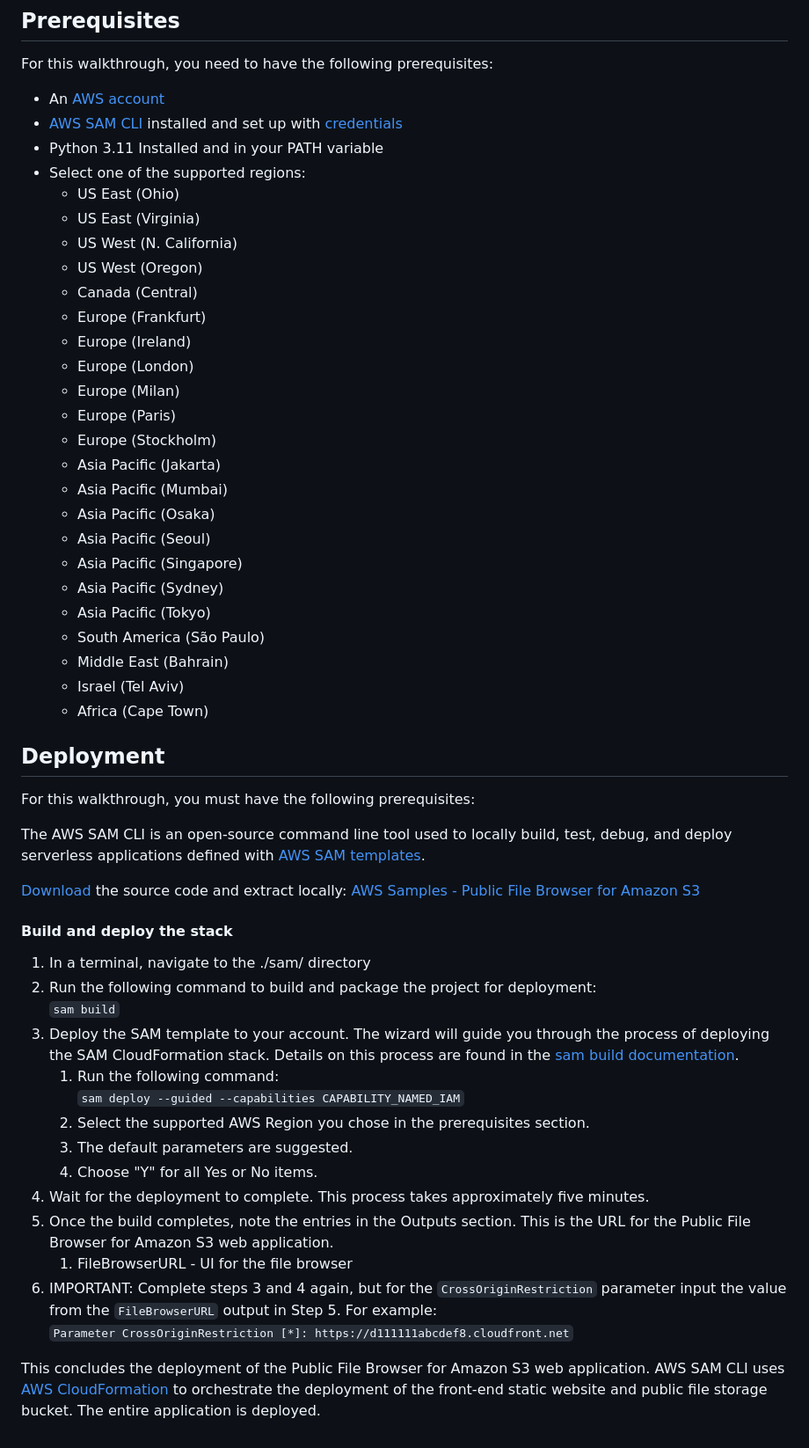
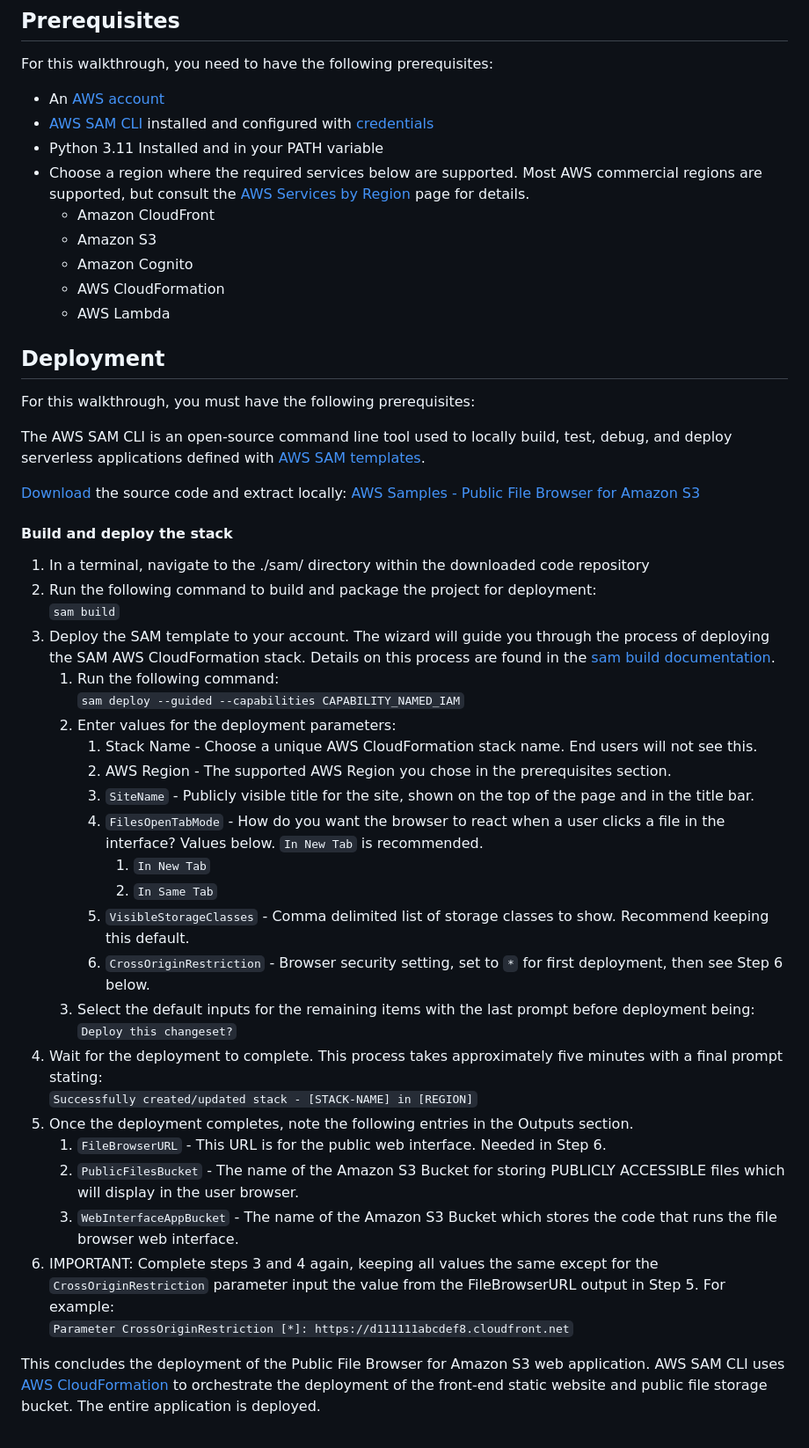
Before and after one commit to aws-samples/public-file-browser-for-amazon-s3, a Markdown page: docs/DEPLOYMENT.md, the part around the change. Shown at 88% size. Rendered like a GitHub page.

Commit message:
Update Deployment Documentation

```diff
--- a/docs/DEPLOYMENT.md
+++ b/docs/DEPLOYMENT.md
@@ -14,55 +14,61 @@ The following sections guide you through the following process:
 For this walkthrough, you need to have the following prerequisites:
 
 - An [AWS account](https://portal.aws.amazon.com/billing/signup)
-- [AWS SAM CLI](https://docs.aws.amazon.com/serverless-application-model/latest/developerguide/serverless-sam-cli-install.html) installed and set up with [credentials](https://docs.aws.amazon.com/serverless-application-model/latest/developerguide/serverless-getting-started-set-up-credentials.html)
+- [AWS SAM CLI](https://docs.aws.amazon.com/serverless-application-model/latest/developerguide/serverless-sam-cli-install.html) installed and configured with [credentials](https://docs.aws.amazon.com/serverless-application-model/latest/developerguide/serverless-getting-started-set-up-credentials.html)
 - Python 3.11 Installed and in your PATH variable
-- Select one of the supported regions:
-  - US East (Ohio)
-  - US East (Virginia)
-  - US West (N. California)
-  - US West (Oregon)
-  - Canada (Central)
-  - Europe (Frankfurt)
-  - Europe (Ireland)
-  - Europe (London)
-  - Europe (Milan)
-  - Europe (Paris)
-  - Europe (Stockholm)
-  - Asia Pacific (Jakarta)
-  - Asia Pacific (Mumbai)
-  - Asia Pacific (Osaka)
-  - Asia Pacific (Seoul)
-  - Asia Pacific (Singapore)
-  - Asia Pacific (Sydney)
-  - Asia Pacific (Tokyo)
-  - South America (São Paulo)
-  - Middle East (Bahrain)
-  - Israel (Tel Aviv)
-  - Africa (Cape Town)
+- Choose a region where the required services below are supported. Most AWS commercial regions are supported, but
+  consult the
+  [AWS Services by Region](https://aws.amazon.com/about-aws/global-infrastructure/regional-product-services/) page for
+  details.
+  - Amazon CloudFront
+  - Amazon S3
+  - Amazon Cognito
+  - AWS CloudFormation
+  - AWS Lambda
 
 ## Deployment
 
 For this walkthrough, you must have the following prerequisites:
 
-The AWS SAM CLI is an open-source command line tool used to locally build, test, debug, and deploy serverless applications defined with [AWS SAM templates](https://docs.aws.amazon.com/serverless-application-model/latest/developerguide/sam-specification-template-anatomy.html).
+The AWS SAM CLI is an open-source command line tool used to locally build, test, debug, and deploy serverless
+applications defined with [AWS SAM templates](https://docs.aws.amazon.com/serverless-application-model/latest/developerguide/sam-specification-template-anatomy.html).
 
-[Download](https://docs.github.com/en/repositories/creating-and-managing-repositories/cloning-a-repository) the source code and extract locally: [AWS Samples - Public File Browser for Amazon S3](https://github.com/aws-samples/public-file-browser-for-amazon-s3)
+[Download](https://docs.github.com/en/repositories/creating-and-managing-repositories/cloning-a-repository) the source code and extract locally:
+[AWS Samples - Public File Browser for Amazon S3](https://github.com/aws-samples/public-file-browser-for-amazon-s3)
 
 #### Build and deploy the stack
 
-1. In a terminal, navigate to the ./sam/ directory
+1. In a terminal, navigate to the ./sam/ directory within the downloaded code repository
 2. Run the following command to build and package the project for deployment:\
 `sam build`
-3. Deploy the SAM template to your account. The wizard will guide you through the process of deploying the SAM CloudFormation stack. Details on this process are found in the [sam build documentation](https://docs.aws.amazon.com/serverless-application-model/latest/developerguide/sam-cli-command-reference-sam-build.html).
+3. Deploy the SAM template to your account. The wizard will guide you through the process of deploying the SAM AWS
+   CloudFormation stack. Details on this process are found in the [sam build documentation](https://docs.aws.amazon.com/serverless-application-model/latest/developerguide/sam-cli-command-reference-sam-build.html).
    1. Run the following command: \
       `sam deploy --guided --capabilities CAPABILITY_NAMED_IAM`
-   2. Select the supported AWS Region you chose in the prerequisites section.
-   3. The default parameters are suggested.
-   4. Choose "Y" for all Yes or No items.
-4. Wait for the deployment to complete. This process takes approximately five minutes.
-5. Once the build completes, note the entries in the Outputs section. This is the URL for the Public File Browser for Amazon S3 web application.
-   1. FileBrowserURL - UI for the file browser
-2. IMPORTANT: Complete steps 3 and 4 again, but for the `CrossOriginRestriction` parameter input the value from the `FileBrowserURL` output in Step 5. For example: \
+   2. Enter values for the deployment parameters:
+      1. Stack Name - Choose a unique AWS CloudFormation stack name. End users will not see this.
+      2. AWS Region - The supported AWS Region you chose in the prerequisites section.
+      3. `SiteName` - Publicly visible title for the site, shown on the top of the page and in the title bar.
+      4. `FilesOpenTabMode` - How do you want the browser to react when a user clicks a file in the interface? Values
+         below. `In New Tab` is recommended.
+         1. `In New Tab`
+         2. `In Same Tab`
+      5. `VisibleStorageClasses` - Comma delimited list of storage classes to show. Recommend keeping this default.
+      6. `CrossOriginRestriction` - Browser security setting, set to `*` for first deployment, then see Step 6 below.
+   3. Select the default inputs for the remaining items with the last prompt before deployment being: \
+      `Deploy this changeset?`
+4. Wait for the deployment to complete. This process takes approximately five minutes with a final prompt stating: \
+   `Successfully created/updated stack - [STACK-NAME] in [REGION]`
+5. Once the deployment completes, note the following entries in the Outputs section.
+   1. `FileBrowserURL` - This URL is for the public web interface. Needed in Step 6.
+   2. `PublicFilesBucket` - The name of the Amazon S3 Bucket for storing PUBLICLY ACCESSIBLE files which will display in
+      the user browser.
+   3. `WebInterfaceAppBucket` - The name of the Amazon S3 Bucket which stores the code that runs the file browser web
+      interface.
+6. IMPORTANT: Complete steps 3 and 4 again, keeping all values the same except for the `CrossOriginRestriction`
+   parameter input the value from the FileBrowserURL output in Step 5. For example: \
    `Parameter CrossOriginRestriction [*]: https://d111111abcdef8.cloudfront.net`
 
-This concludes the deployment of the Public File Browser for Amazon S3 web application. AWS SAM CLI uses [AWS CloudFormation](https://aws.amazon.com/cloudformation/) to orchestrate the deployment of the front-end static website and public file storage bucket. The entire application is deployed.
+This concludes the deployment of the Public File Browser for Amazon S3 web application. AWS SAM CLI uses
+[AWS CloudFormation](https://aws.amazon.com/cloudformation/) to orchestrate the deployment of the front-end static website and public file storage bucket.
+The entire application is deployed.
```
